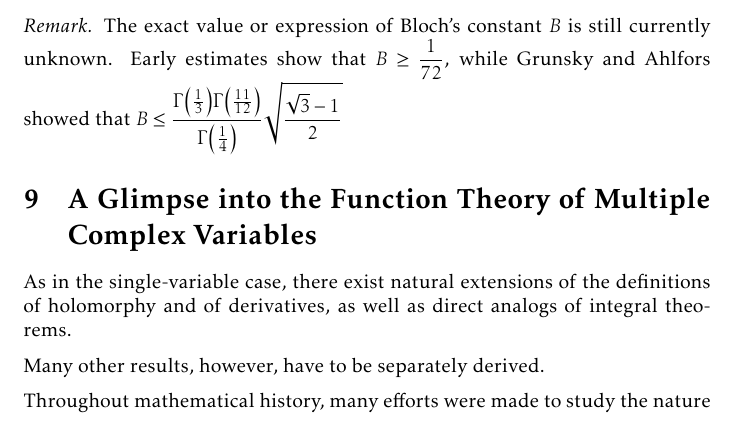
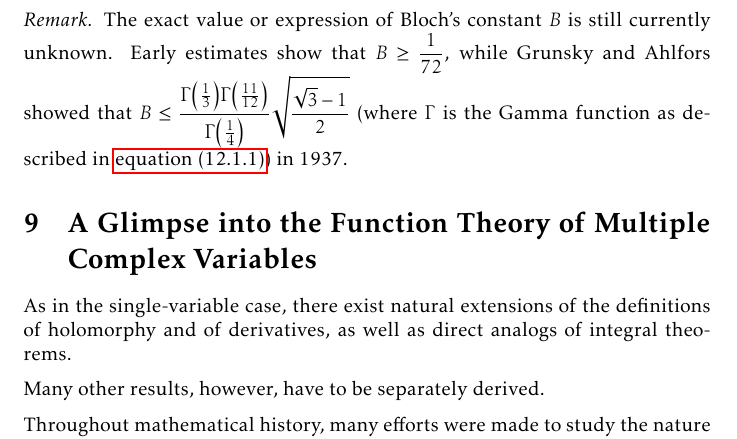
Before and after one commit to slipperking/complex-analysis-latex, a LaTeX document (main.tex): part of page 193 of 204, cut so that both start at the same text. Compiled offline with pdfLaTeX.

Commit message:
overleaf_to_git (Tue Sep 30 00:46:51 2025 -0700): update main.tex from r22540 to r22544

```diff
--- a/main.tex
+++ b/main.tex
@@ -4244,7 +4244,7 @@ More importantly, we have shown the utility of even seemingly fundamental differ
     Let \(f:\mathbb{D}\to\mathbb{C}\) be holomorphic such that \(f'(0)=1\). Then \(f(\mathbb{D})\) contains a disk with radius \(B\), where \(B\) is a constant independent of \(f\), known as the \textscsl{Bloch constant}.
 \end{theorem}
 \begin{remark}
-    The exact value or expression of Bloch's constant \(B\) is still currently unknown. Early estimates show that \(B\geq\frac1{72}\), while Grunsky and Ahlfors showed that \(B\leq\frac{\Gamma\qty(\frac13)\Gamma\qty(\frac{11}{12})}{\Gamma\qty(\frac14)}\sqrt{\frac{\sqrt{3}-1}{2}}\)
+    The exact value or expression of Bloch's constant \(B\) is still currently unknown. Early estimates show that \(B\geq\frac1{72}\), while Grunsky and Ahlfors showed that \(B\leq\frac{\Gamma\qty(\frac13)\Gamma\qty(\frac{11}{12})}{\Gamma\qty(\frac14)}\sqrt{\frac{\sqrt{3}-1}{2}}\) (where \(\Gamma\) is the Gamma function as described in \cref{eq:gammafunction}) in 1937.
 \end{remark}
 \section{A Glimpse into the Function Theory of Multiple Complex Variables}\label{sec:multivariatecomplexanalysis}
 As in the single-variable case, there exist natural extensions of the definitions of holomorphy and of derivatives, as well as direct analogs of integral theorems.
```
Also changed, not shown: main.tex (2 more changed lines).
